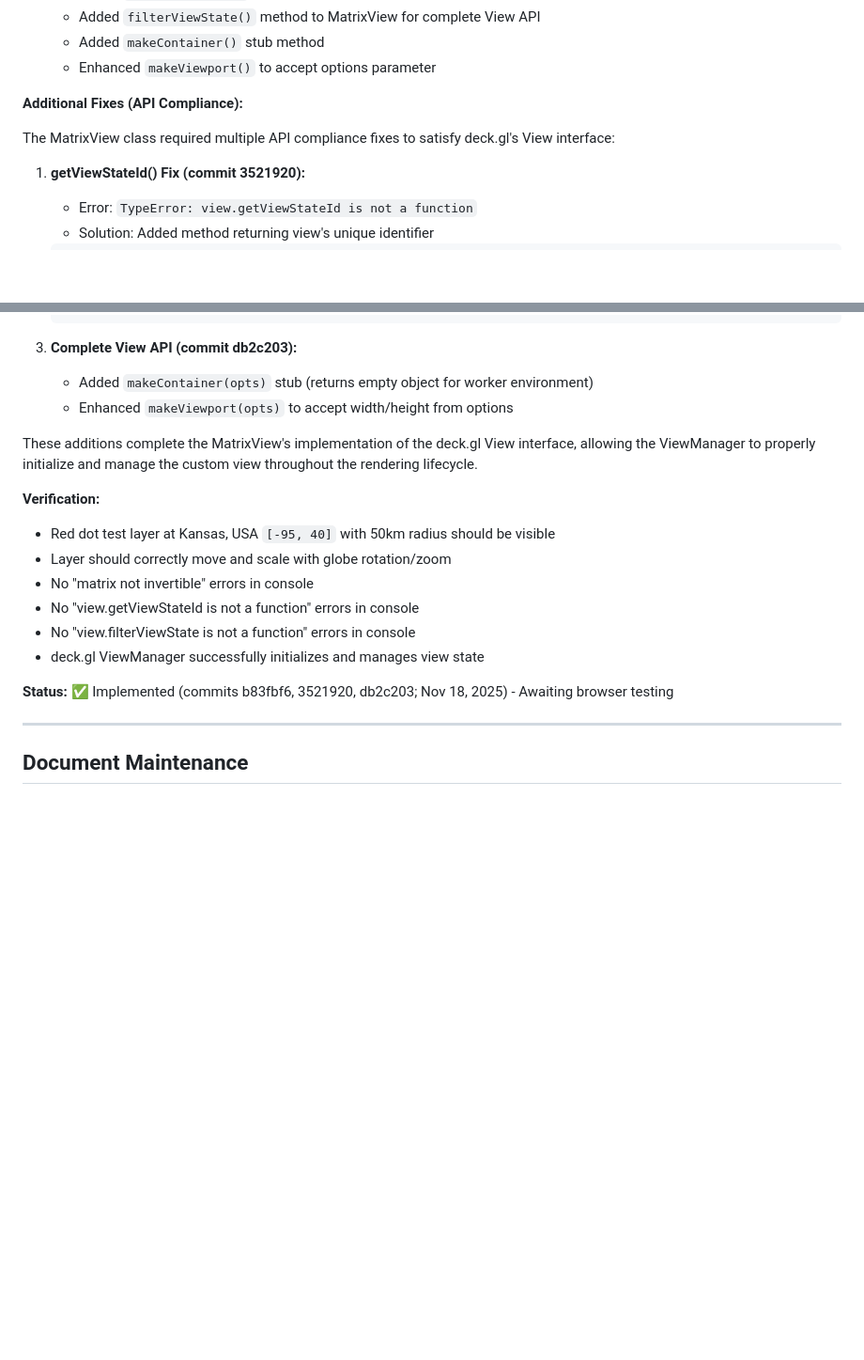
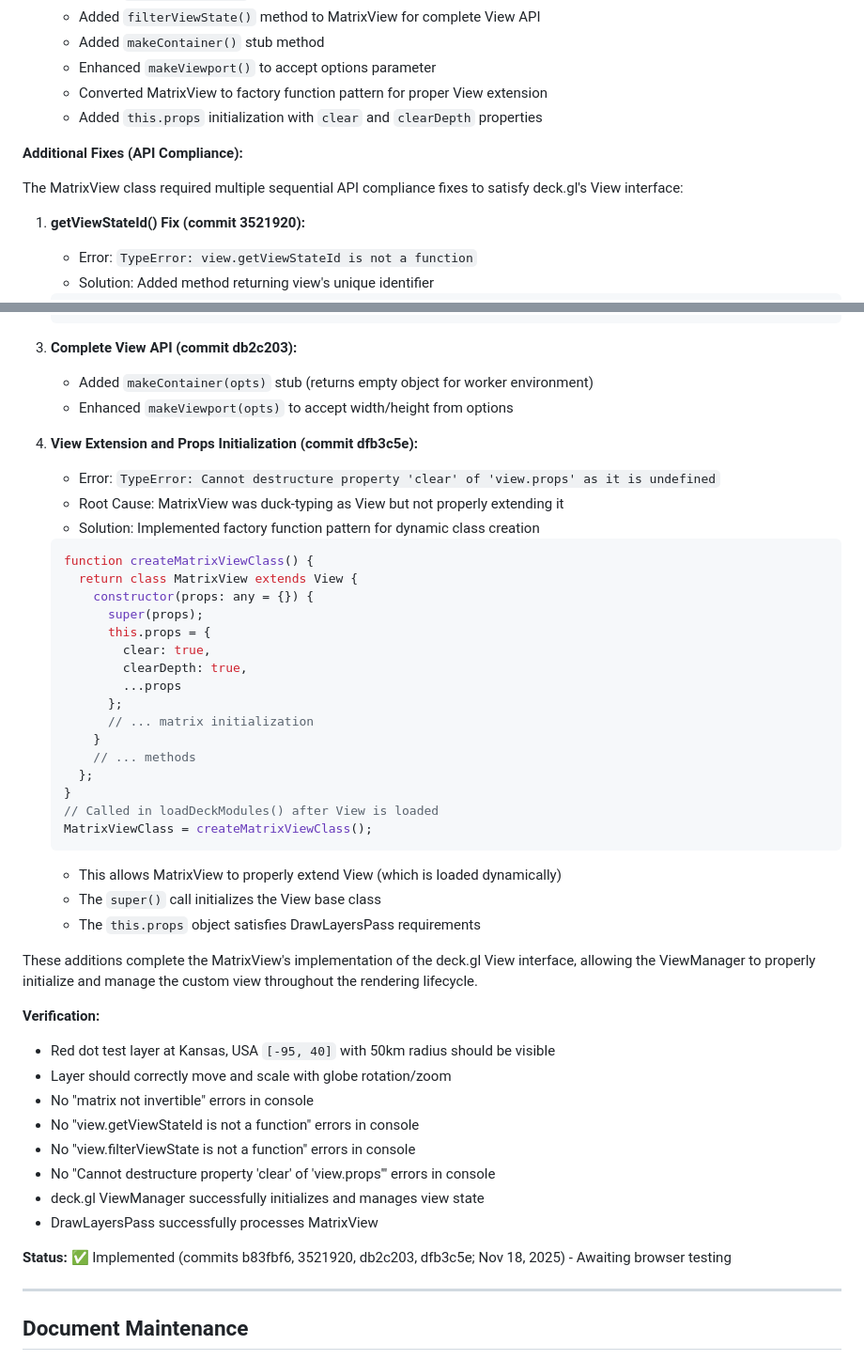
Before and after one commit to dj-ccs/negentropic-core, a Markdown page: architecture/Architectural_Quick-Ref.md, 2 parts joined by grey strips. Shown at 94% size. Drawn GitHub-style; blank space fills up the shorter version.

Commit message:
[DOCS] Update ORACLE-004 Follow-Up with View extension and props initialization fix
Document the critical View extension fix (commit dfb3c5e) that resolves the
"Cannot destructure property 'clear' of 'view.props'" error.

Updates:
- Added View extension and props initialization to Files Modified section
- Added detailed Fix #4 covering the factory function pattern implementation
- Included code example showing super() call and this.props initialization
- Updated verification checklist to include DrawLayersPass check
- Updated status line to reference all four commits (b83fbf6, 3521920, db2c203, dfb3c5e)

Key architectural change documented:
- MatrixView now uses factory function pattern (createMatrixViewClass)
- Allows proper View extension despite dynamic loading
- Ensures super() call and this.props initialization occur correctly

Location: architecture/Architectural_Quick-Ref.md (ORACLE-004 Follow-Up section)

````diff
--- a/architecture/Architectural_Quick-Ref.md
+++ b/architecture/Architectural_Quick-Ref.md
@@ -606,10 +606,12 @@ Layers use `COORDINATE_SYSTEM.LNGLAT` (geographic coordinates), and the Viewport
   - Added `filterViewState()` method to MatrixView for complete View API
   - Added `makeContainer()` stub method
   - Enhanced `makeViewport()` to accept options parameter
+  - Converted MatrixView to factory function pattern for proper View extension
+  - Added `this.props` initialization with `clear` and `clearDepth` properties
 
 **Additional Fixes (API Compliance):**
 
-The MatrixView class required multiple API compliance fixes to satisfy deck.gl's View interface:
+The MatrixView class required multiple sequential API compliance fixes to satisfy deck.gl's View interface:
 
 1. **getViewStateId() Fix (commit 3521920):**
    - Error: `TypeError: view.getViewStateId is not a function`
@@ -634,6 +636,32 @@ The MatrixView class required multiple API compliance fixes to satisfy deck.gl's
    - Added `makeContainer(opts)` stub (returns empty object for worker environment)
    - Enhanced `makeViewport(opts)` to accept width/height from options
 
+4. **View Extension and Props Initialization (commit dfb3c5e):**
+   - Error: `TypeError: Cannot destructure property 'clear' of 'view.props' as it is undefined`
+   - Root Cause: MatrixView was duck-typing as View but not properly extending it
+   - Solution: Implemented factory function pattern for dynamic class creation
+   ```typescript
+   function createMatrixViewClass() {
+     return class MatrixView extends View {
+       constructor(props: any = {}) {
+         super(props);
+         this.props = {
+           clear: true,
+           clearDepth: true,
+           ...props
+         };
+         // ... matrix initialization
+       }
+       // ... methods
+     };
+   }
+   // Called in loadDeckModules() after View is loaded
+   MatrixViewClass = createMatrixViewClass();
+   ```
+   - This allows MatrixView to properly extend View (which is loaded dynamically)
+   - The `super()` call initializes the View base class
+   - The `this.props` object satisfies DrawLayersPass requirements
+
 These additions complete the MatrixView's implementation of the deck.gl View interface, allowing the ViewManager to properly initialize and manage the custom view throughout the rendering lifecycle.
 
 **Verification:**
@@ -642,9 +670,11 @@ These additions complete the MatrixView's implementation of the deck.gl View int
 - No "matrix not invertible" errors in console
 - No "view.getViewStateId is not a function" errors in console
 - No "view.filterViewState is not a function" errors in console
+- No "Cannot destructure property 'clear' of 'view.props'" errors in console
 - deck.gl ViewManager successfully initializes and manages view state
+- DrawLayersPass successfully processes MatrixView
 
-**Status:** ✅ Implemented (commits b83fbf6, 3521920, db2c203; Nov 18, 2025) - Awaiting browser testing
+**Status:** ✅ Implemented (commits b83fbf6, 3521920, db2c203, dfb3c5e; Nov 18, 2025) - Awaiting browser testing
 
 ---
 
````
